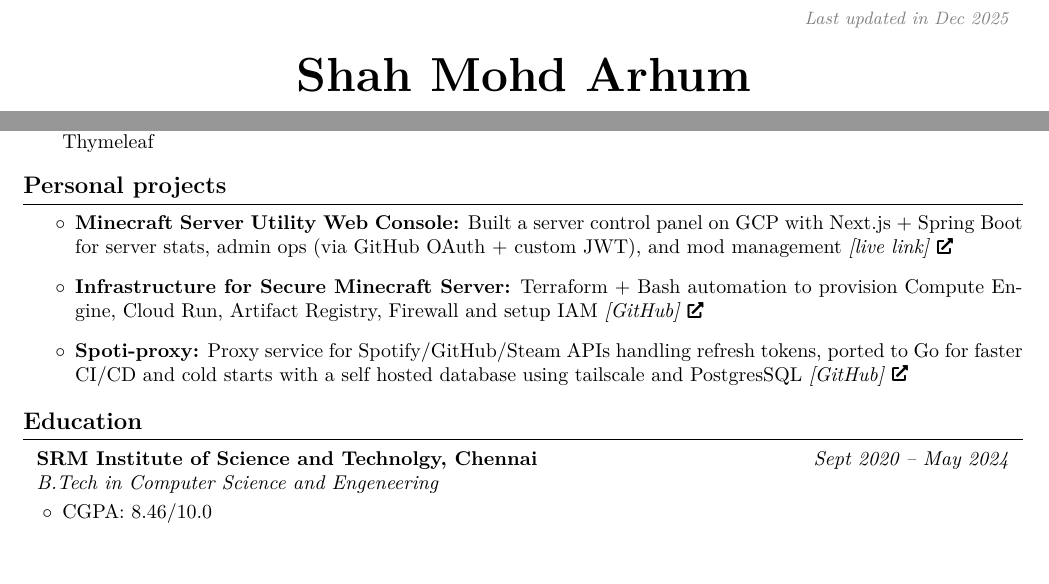
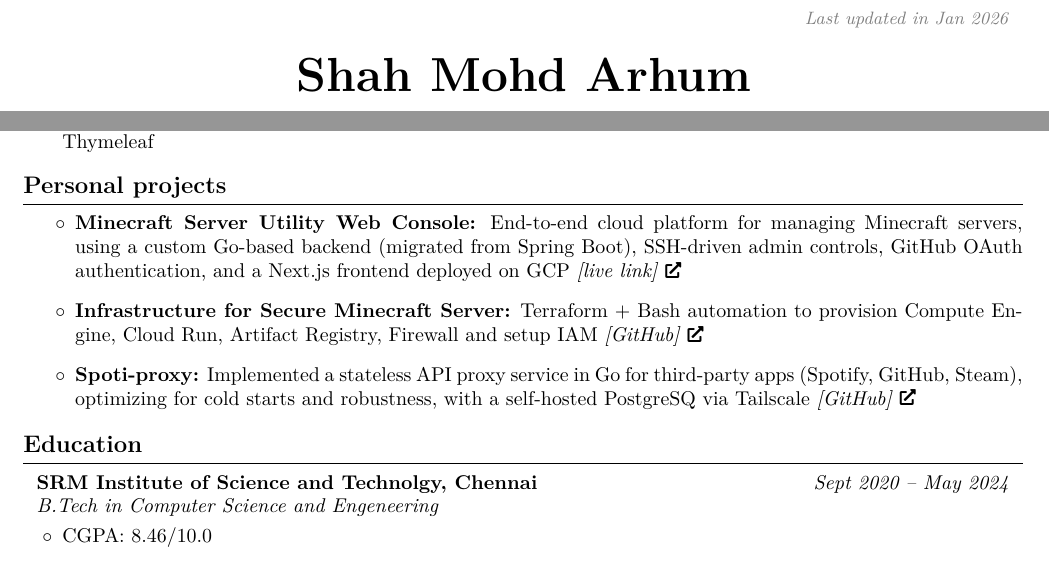
Before and after one commit to apparentlyarhm/latex-resume, a LaTeX CV (Arhum's Resume.tex): two parts of the page, joined at a grey line, cut so that both start at the same text. Compiled offline with pdfLaTeX.

Commit message:
update project section

```diff
--- a/Arhum's Resume.tex
+++ b/Arhum's Resume.tex
@@ -132,7 +132,7 @@
         \LenToUnit{\paperwidth-2 cm-0.2 cm+0.05cm},
         \LenToUnit{\paperheight-1.0 cm}
     ){\vtop{{\null}\makebox[0pt][c]{
-        \small\color{gray}\textit{Last updated in Dec 2025}\hspace{\widthof{Last updated in May 2025}}
+        \small\color{gray}\textit{Last updated in Jan 2026}\hspace{\widthof{Last updated in May 2025}}
     }}}%
   }%
 }%
@@ -254,9 +254,9 @@
 
 \section{Personal projects}
 \begin{itemize}
-  \item \textbf{Minecraft Server Utility Web Console:} Built a server control panel on GCP with Next.js + Spring Boot for server stats, admin ops (via GitHub OAuth + custom JWT), and mod management \href{https://mccon.arhm.dev}{\textit{[live link]}}
+  \item \textbf{Minecraft Server Utility Web Console:} End-to-end cloud platform for managing Minecraft servers, using a custom Go-based backend (migrated from Spring Boot), SSH-driven admin controls, GitHub OAuth authentication, and a Next.js frontend deployed on GCP \href{https://mccon.arhm.dev}{\textit{[live link]}}
   \item \textbf{Infrastructure for Secure Minecraft Server:} Terraform + Bash automation to provision Compute Engine, Cloud Run, Artifact Registry, Firewall and setup IAM \href{https://github.com/apparentlyarhm/minecraft-terraform}{\textit{[GitHub]}}
-  \item \textbf{Spoti-proxy:} Proxy service for Spotify/GitHub/Steam APIs handling refresh tokens, ported to Go for faster CI/CD and cold starts with a self hosted database using tailscale and PostgresSQL \href{https://github.com/apparentlyarhm/spotify-proxy}{\textit{[GitHub]}}
+  \item \textbf{Spoti-proxy:} Implemented a stateless API proxy service in Go for third-party apps (Spotify, GitHub, Steam), optimizing for cold starts and robustness, with a self-hosted PostgreSQ via Tailscale \href{https://github.com/apparentlyarhm/spotify-proxy}{\textit{[GitHub]}}
 \end{itemize}
 
 
```
